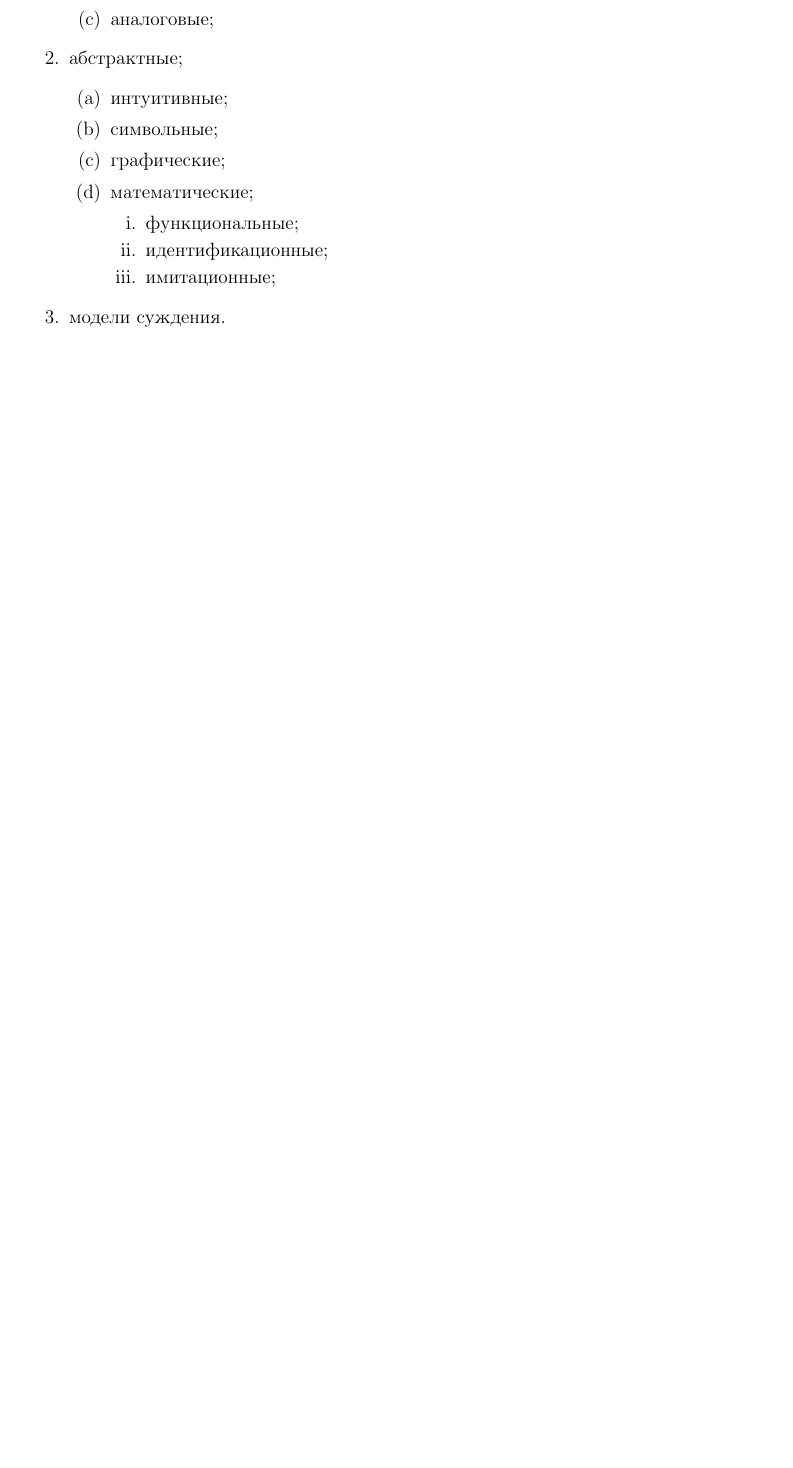
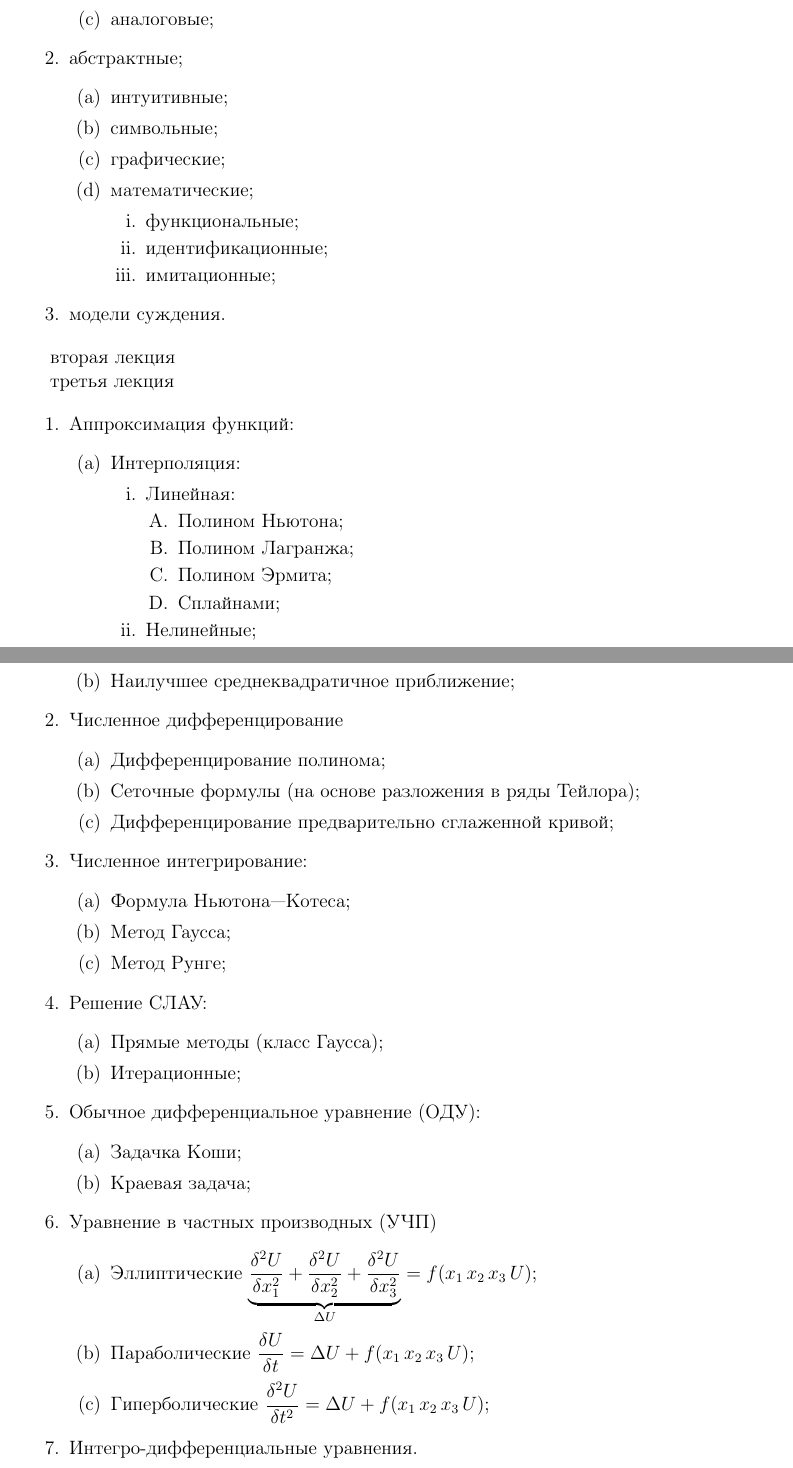
Before and after one commit to BBQTD/BMSTU-IU7-Scientific-Modelling-Lectures, a LaTeX document (src/main.tex, which reads src/chapter-1.tex): part of page 2 of 2 before the commit and two parts of pages 2 and 3 of 3 after it, the two joined at a grey line, cut so that both start at the same text, the shorter picture padded with empty space. Compiled offline with pdfLaTeX.

Commit message:
лекция 3

```diff
--- a/src/chapter-1.tex
+++ b/src/chapter-1.tex
@@ -33,3 +33,57 @@
 	\end{enumerate}
 	\item модели суждения.
 \end{enumerate}
+
+
+
+
+вторая лекция
+
+третья лекция
+
+\begin{enumerate}
+	\item Аппроксимация функций:
+	\begin{enumerate}
+		\item Интерполяция:
+		\begin{enumerate}
+			\item Линейная:
+			\begin{enumerate}
+				\item Полином Ньютона;
+				\item Полином Лагранжа;
+				\item Полином Эрмита;
+				\item Сплайнами;
+			\end{enumerate}
+			\item Нелинейные;
+		\end{enumerate}
+		\item Наилучшее среднеквадратичное приближение;
+	\end{enumerate}
+	\item Численное дифференцирование
+	\begin{enumerate}
+		\item Дифференцирование полинома;
+		\item Сеточные формулы (на основе разложения в ряды Тейлора);
+		\item Дифференцирование предварительно сглаженной кривой;
+	\end{enumerate}
+	\item Численное интегрирование:
+	\begin{enumerate}
+		\item Формула Ньютона---Котеса;
+		\item Метод Гаусса;
+		\item Метод Рунге;
+	\end{enumerate}
+	\item Решение СЛАУ:
+	\begin{enumerate}
+		\item Прямые методы (класс Гаусса);
+		\item Итерационные;
+	\end{enumerate}
+	\item Обычное дифференциальное уравнение (ОДУ):
+	\begin{enumerate}
+		\item Задачка Коши;
+		\item Краевая задача;
+	\end{enumerate}
+	\item Уравнение в частных производных (УЧП)
+	\begin{enumerate}
+		\item Эллиптические $\underbrace{\frac{\delta^2 U}{\delta x_1^2} + \frac{\delta^2 U}{\delta x^2_2} + \frac{\delta^2 U}{\delta x^2_3}}_{\Delta U} = f(x_1\, x_2\, x_3\, U)$;
+		\item Параболические $\displaystyle\frac{\delta U}{\delta t} = \Delta U + f(x_1\, x_2\, x_3\, U)$;
+		\item Гиперболические $\displaystyle\frac{\delta^2 U}{\delta t^2} = \Delta U + f(x_1\, x_2\, x_3\, U)$;
+	\end{enumerate}
+	\item Интегро-дифференциальные уравнения.
+\end{enumerate}
```
Also changed, not shown: src/main.pdf.
